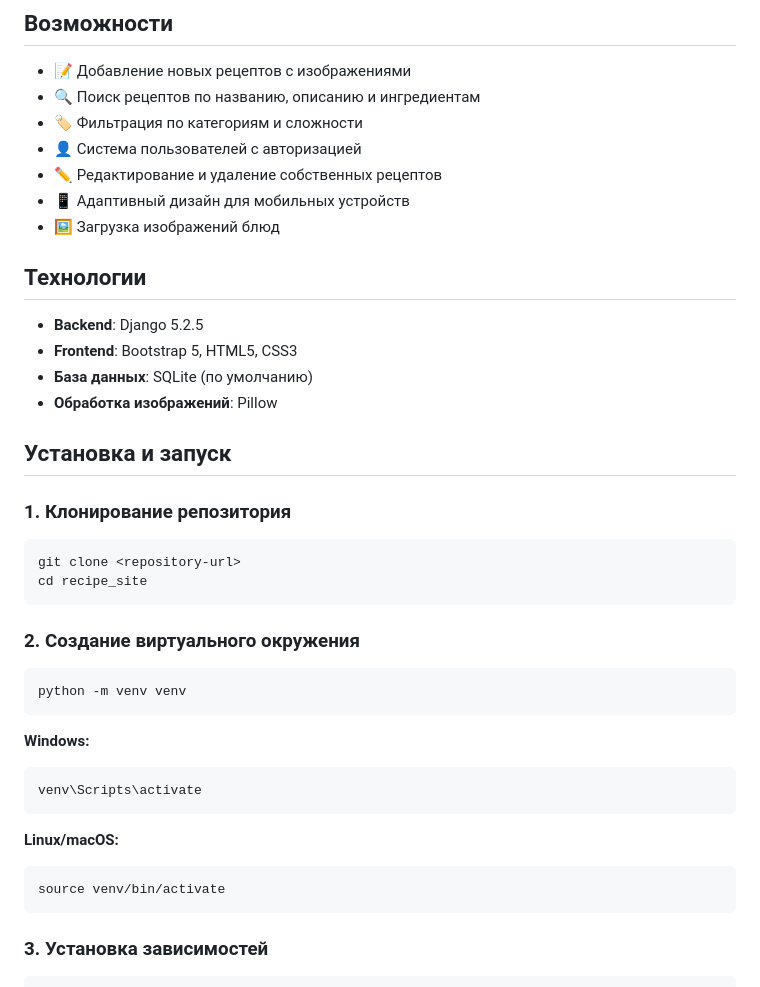
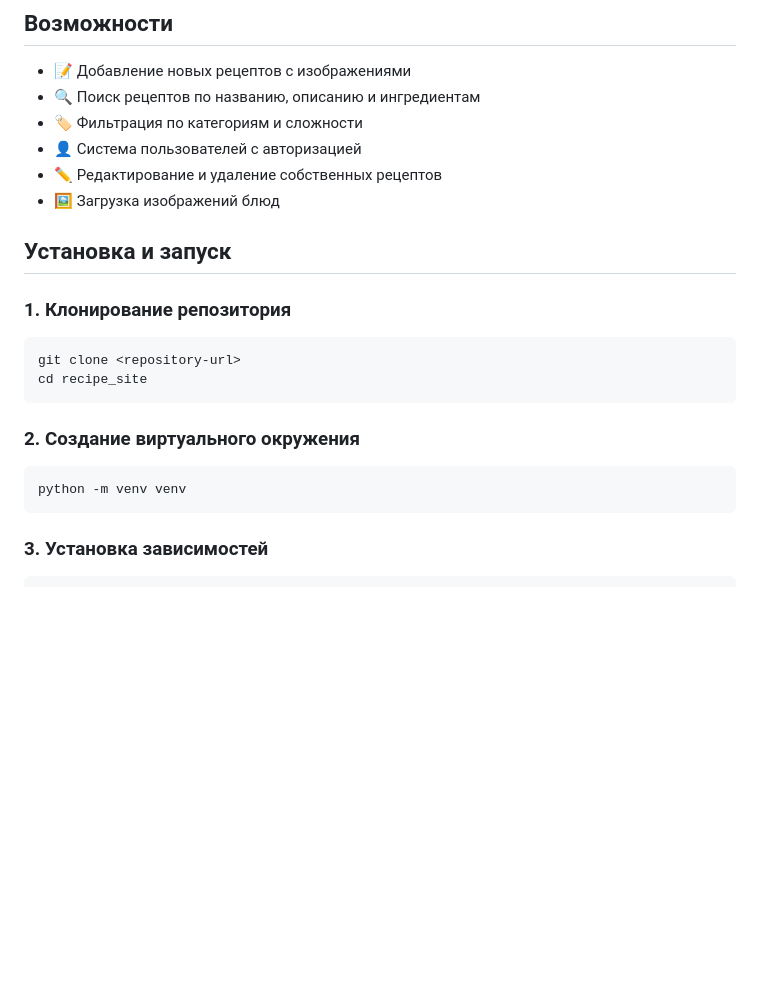
Before and after one commit to NightmareMonk/Culinary_site, a Markdown page: README.md, the part around the change. Drawn GitHub-style; blank space fills up the shorter version.

````diff
--- a/README.md
+++ b/README.md
@@ -9,15 +9,8 @@
 - 🏷️ Фильтрация по категориям и сложности
 - 👤 Система пользователей с авторизацией
 - ✏️ Редактирование и удаление собственных рецептов
-- 📱 Адаптивный дизайн для мобильных устройств
 - 🖼️ Загрузка изображений блюд
 
-## Технологии
-
-- **Backend**: Django 5.2.5
-- **Frontend**: Bootstrap 5, HTML5, CSS3
-- **База данных**: SQLite (по умолчанию)
-- **Обработка изображений**: Pillow
 
 ## Установка и запуск
 
@@ -34,15 +27,6 @@ cd recipe_site
 python -m venv venv
 ```
 
-**Windows:**
-```bash
-venv\Scripts\activate
-```
-
-**Linux/macOS:**
-```bash
-source venv/bin/activate
-```
 
 ### 3. Установка зависимостей
 
````
